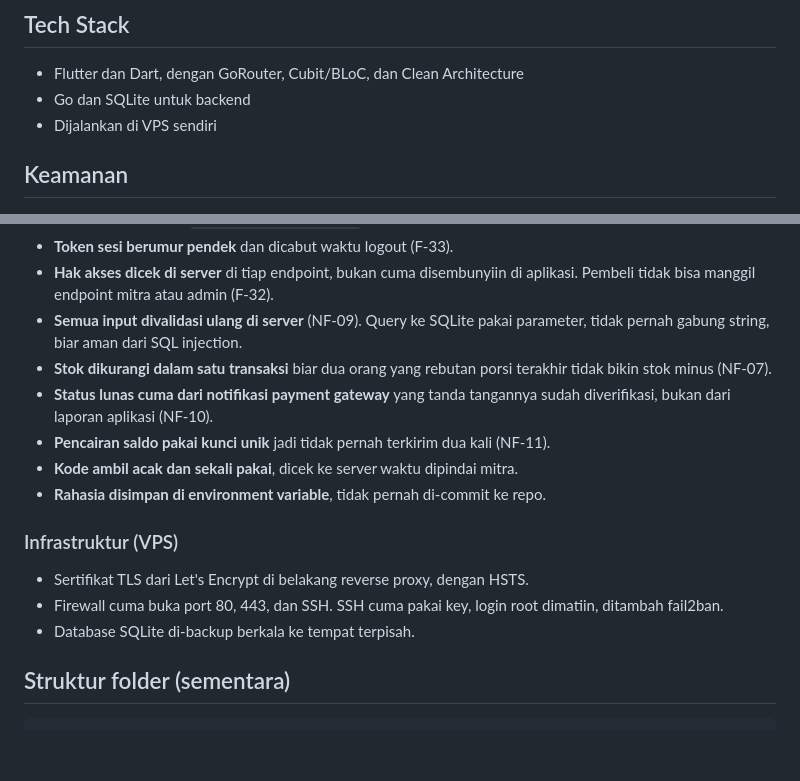
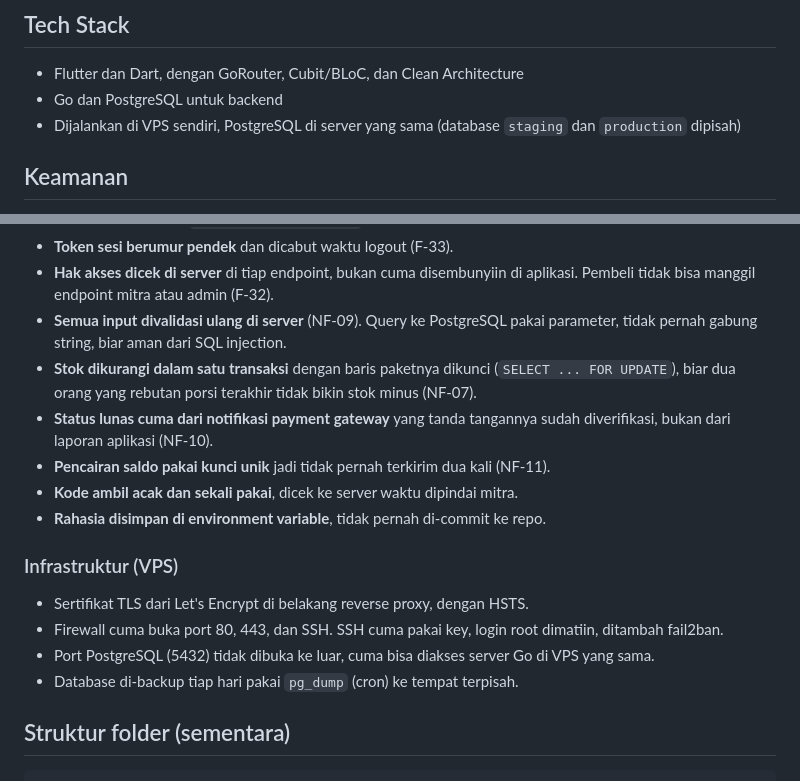
Before and after one commit to orkvacy/sisa-rasa, a Markdown page: README.md, 2 parts joined by grey strips. GitHub-like rendering; blank space fills up the shorter version.

Commit message:
docs(readme) : database pakai postgresql di vps (#11)

```diff
--- a/README.md
+++ b/README.md
@@ -136,8 +136,9 @@ branch production yang perlu di-merge balik.
 ## Tech Stack
 
 - Flutter dan Dart, dengan GoRouter, Cubit/BLoC, dan Clean Architecture
-- Go dan SQLite untuk backend
-- Dijalankan di VPS sendiri
+- Go dan PostgreSQL untuk backend
+- Dijalankan di VPS sendiri, PostgreSQL di server yang sama
+  (database `staging` dan `production` dipisah)
 
 ## Keamanan
 
@@ -181,10 +182,11 @@ dipikirin dari awal. Belum semuanya jadi, diterapkan bertahap sesuai SRS.
 - **Token sesi berumur pendek** dan dicabut waktu logout (F-33).
 - **Hak akses dicek di server** di tiap endpoint, bukan cuma disembunyiin di
   aplikasi. Pembeli tidak bisa manggil endpoint mitra atau admin (F-32).
-- **Semua input divalidasi ulang di server** (NF-09). Query ke SQLite pakai
+- **Semua input divalidasi ulang di server** (NF-09). Query ke PostgreSQL pakai
   parameter, tidak pernah gabung string, biar aman dari SQL injection.
-- **Stok dikurangi dalam satu transaksi** biar dua orang yang rebutan porsi
-  terakhir tidak bikin stok minus (NF-07).
+- **Stok dikurangi dalam satu transaksi** dengan baris paketnya dikunci
+  (`SELECT ... FOR UPDATE`), biar dua orang yang rebutan porsi terakhir
+  tidak bikin stok minus (NF-07).
 - **Status lunas cuma dari notifikasi payment gateway** yang tanda tangannya
   sudah diverifikasi, bukan dari laporan aplikasi (NF-10).
 - **Pencairan saldo pakai kunci unik** jadi tidak pernah terkirim dua kali (NF-11).
@@ -196,7 +198,9 @@ dipikirin dari awal. Belum semuanya jadi, diterapkan bertahap sesuai SRS.
 - Sertifikat TLS dari Let's Encrypt di belakang reverse proxy, dengan HSTS.
 - Firewall cuma buka port 80, 443, dan SSH. SSH cuma pakai key, login root
   dimatiin, ditambah fail2ban.
-- Database SQLite di-backup berkala ke tempat terpisah.
+- Port PostgreSQL (5432) tidak dibuka ke luar, cuma bisa diakses server Go
+  di VPS yang sama.
+- Database di-backup tiap hari pakai `pg_dump` (cron) ke tempat terpisah.
 
 ## Struktur folder (sementara)
 
```
